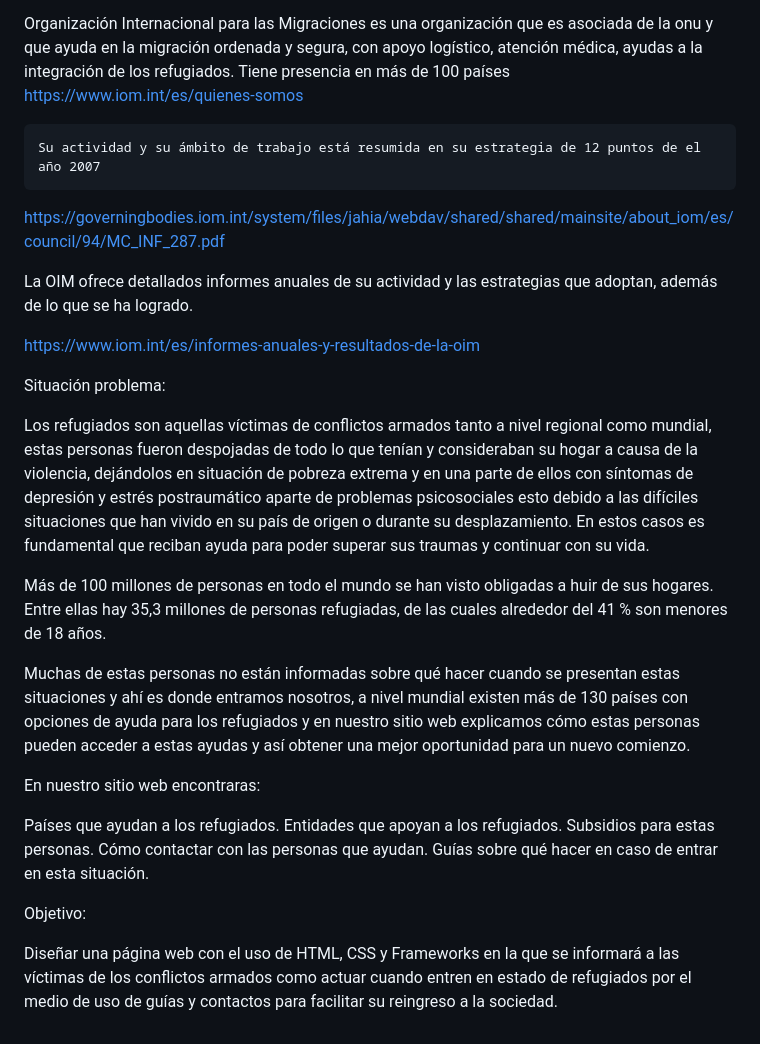
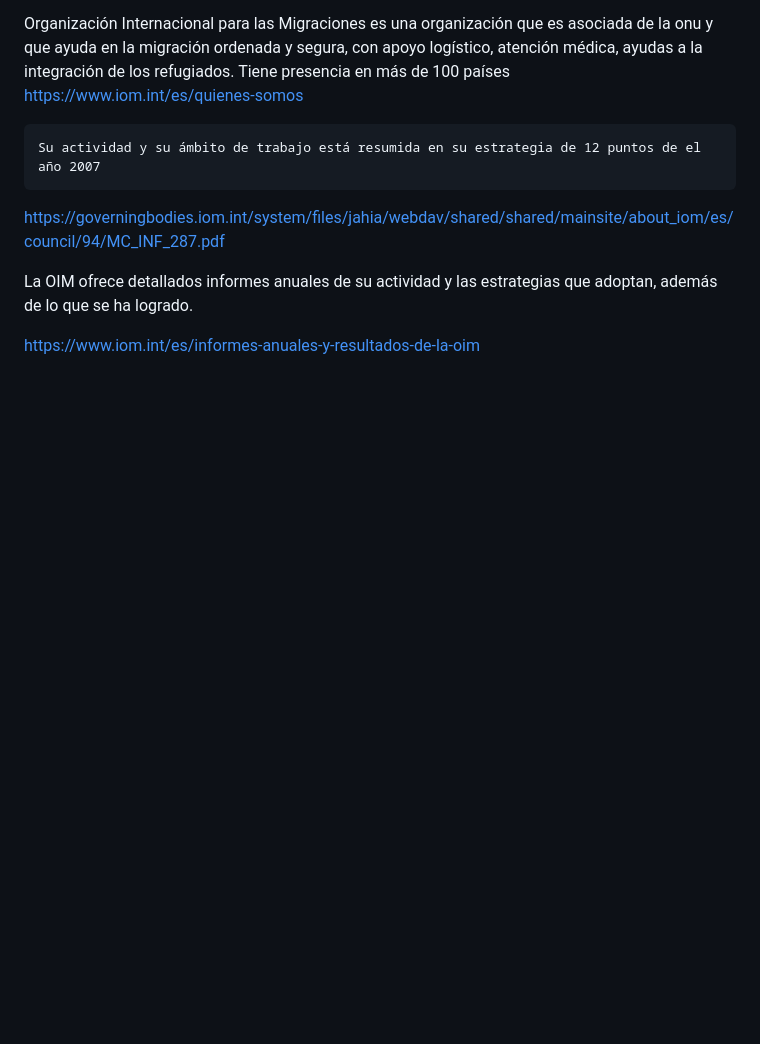
Before and after one commit to DeuryZ/Proyecto-refugiados, a Markdown page: README.md, the part around the change printed below. Rendered like a GitHub page; blank space fills up the shorter version.

```diff
--- a/README.md
+++ b/README.md
@@ -73,27 +96,3 @@ https://governingbodies.iom.int/system/files/jahia/webdav/shared/shared/mainsite
 La OIM ofrece detallados informes anuales de su actividad y las estrategias que adoptan, además de lo que se ha logrado.
 
 https://www.iom.int/es/informes-anuales-y-resultados-de-la-oim
-
-
-
-Situación problema:
-
-
-Los refugiados son aquellas víctimas de conflictos armados tanto a nivel regional como mundial, estas personas fueron despojadas de todo lo que tenían y consideraban su hogar a causa de la violencia, dejándolos en situación de pobreza extrema y en una parte de ellos con síntomas de depresión y estrés postraumático aparte de problemas psicosociales esto debido a las difíciles situaciones que han vivido en su país de origen o durante su desplazamiento. En estos casos es fundamental que reciban ayuda para poder superar sus traumas y continuar con su vida.
-
-Más de 100 millones de personas en todo el mundo se han visto obligadas a huir de sus hogares. Entre ellas hay 35,3 millones de personas refugiadas, de las cuales alrededor del 41 % son menores de 18 años.
-
-Muchas de estas personas no están informadas sobre qué hacer cuando se presentan estas situaciones y ahí es donde entramos nosotros, a nivel mundial existen más de 130 países con opciones de ayuda para los refugiados y en nuestro sitio web explicamos cómo  estas personas pueden acceder a estas ayudas y así obtener una mejor oportunidad para un nuevo comienzo.
-
-En nuestro sitio web encontraras:
-
-Países que ayudan a los refugiados.
-Entidades que apoyan a los refugiados.
-Subsidios para estas personas.
-Cómo contactar con las personas que ayudan.
-Guías sobre qué hacer en caso de entrar en esta situación.
-
-
-Objetivo:
-
-Diseñar una página web con el uso de HTML, CSS y Frameworks en la que se informará a las víctimas de los conflictos armados como actuar cuando entren en estado de refugiados por el medio de uso de guías y contactos para facilitar su reingreso a la sociedad.
```
Also changed, not shown: other parts of README.md (+24 -1 lines).
